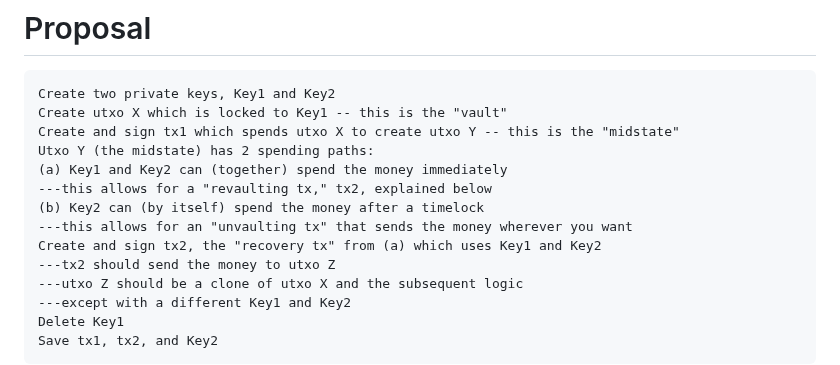
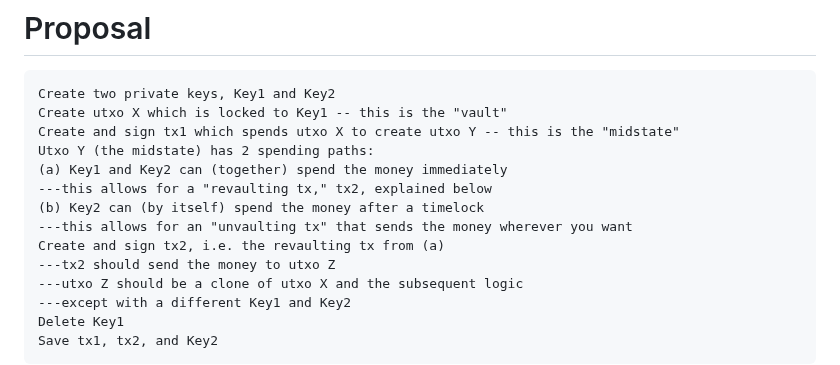
Before and after one commit to supertestnet/hoard, a Markdown page: README.md, the part around the change. Drawn GitHub-style.

```diff
--- a/README.md
+++ b/README.md
@@ -12,7 +12,7 @@ Utxo Y (the midstate) has 2 spending paths:
 ---this allows for a "revaulting tx," tx2, explained below
 (b) Key2 can (by itself) spend the money after a timelock
 ---this allows for an "unvaulting tx" that sends the money wherever you want
-Create and sign tx2, the "recovery tx" from (a) which uses Key1 and Key2
+Create and sign tx2, i.e. the revaulting tx from (a)
 ---tx2 should send the money to utxo Z
 ---utxo Z should be a clone of utxo X and the subsequent logic
 ---except with a different Key1 and Key2
```
